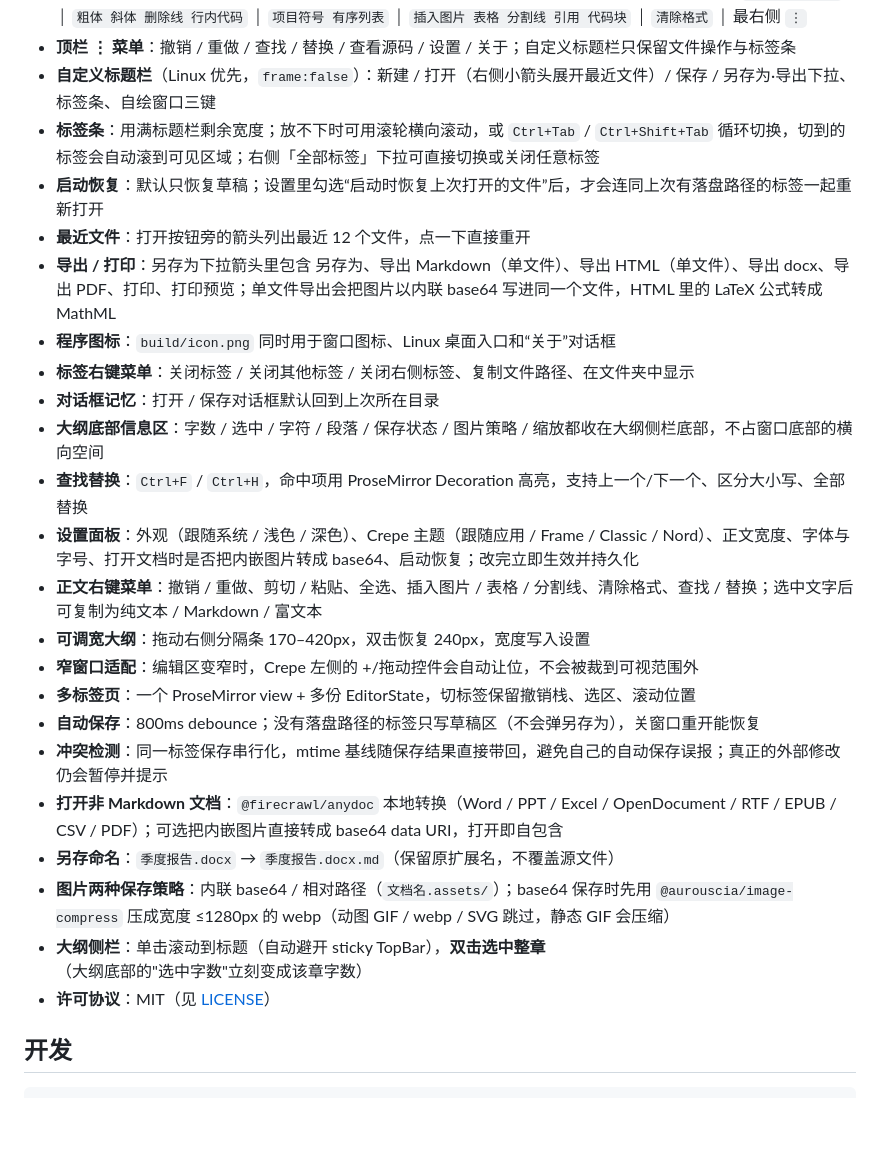
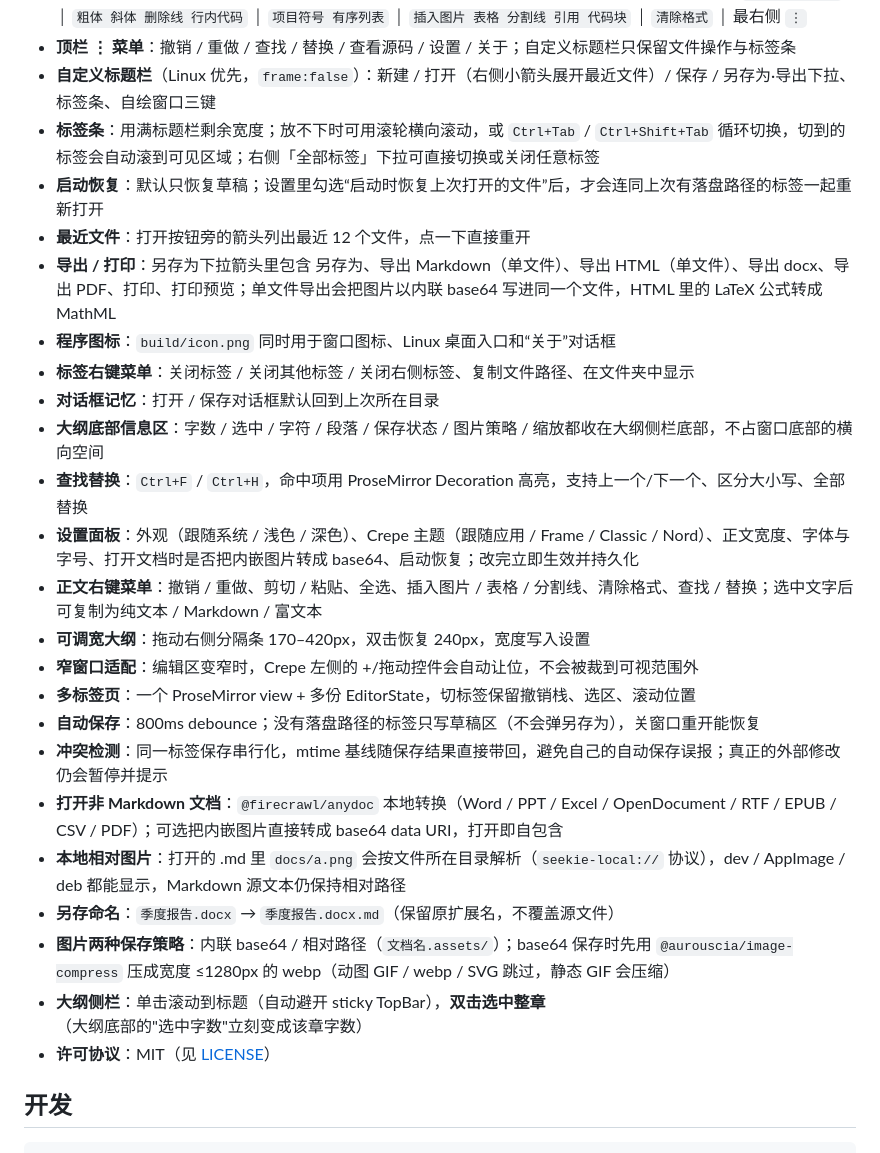
Before and after one commit to shellexy/seekie-write, a Markdown page: README.md, the part around one of its changes. Rendered like a GitHub page; blank space fills up the shorter version.

```diff
--- a/README.md
+++ b/README.md
@@ -12,27 +12,28 @@
   `段落·标题一~六` │ `粗体 斜体 删除线 行内代码` │ `项目符号 有序列表` │ `插入图片 表格 分割线 引用 代码块` │ `清除格式` │ 最右侧 `⋮`
-- **顶栏 ⋮ 菜单**：撤销 / 重做 / 查找 / 替换 / 查看源码 / 设置 / 关于；自定义标题栏只保留文件操作与标签条
-- **自定义标题栏**（Linux 优先，`frame:false`）：新建 / 打开（右侧小箭头展开最近文件）/ 保存 / 另存为·导出下拉、标签条、自绘窗口三键
-- **标签条**：用满标题栏剩余宽度；放不下时可用滚轮横向滚动，或 `Ctrl+Tab` / `Ctrl+Shift+Tab` 循环切换，切到的标签会自动滚到可见区域；右侧「全部标签」下拉可直接切换或关闭任意标签
-- **启动恢复**：默认只恢复草稿；设置里勾选“启动时恢复上次打开的文件”后，才会连同上次有落盘路径的标签一起重新打开
-- **最近文件**：打开按钮旁的箭头列出最近 12 个文件，点一下直接重开
-- **导出 / 打印**：另存为下拉箭头里包含 另存为、导出 Markdown（单文件）、导出 HTML（单文件）、导出 docx、导出 PDF、打印、打印预览；单文件导出会把图片以内联 base64 写进同一个文件，HTML 里的 LaTeX 公式转成 MathML
-- **程序图标**：`build/icon.png` 同时用于窗口图标、Linux 桌面入口和“关于”对话框
-- **标签右键菜单**：关闭标签 / 关闭其他标签 / 关闭右侧标签、复制文件路径、在文件夹中显示
-- **对话框记忆**：打开 / 保存对话框默认回到上次所在目录
-- **大纲底部信息区**：字数 / 选中 / 字符 / 段落 / 保存状态 / 图片策略 / 缩放都收在大纲侧栏底部，不占窗口底部的横向空间
-- **查找替换**：`Ctrl+F` / `Ctrl+H`，命中项用 ProseMirror Decoration 高亮，支持上一个/下一个、区分大小写、全部替换
-- **设置面板**：外观（跟随系统 / 浅色 / 深色）、Crepe 主题（跟随应用 / Frame / Classic / Nord）、正文宽度、字体与字号、打开文档时是否把内嵌图片转成 base64、启动恢复；改完立即生效并持久化
-- **正文右键菜单**：撤销 / 重做、剪切 / 粘贴、全选、插入图片 / 表格 / 分割线、清除格式、查找 / 替换；选中文字后可复制为纯文本 / Markdown / 富文本
-- **可调宽大纲**：拖动右侧分隔条 170–420px，双击恢复 240px，宽度写入设置
-- **窄窗口适配**：编辑区变窄时，Crepe 左侧的 +/拖动控件会自动让位，不会被裁到可视范围外
-- **多标签页**：一个 ProseMirror view + 多份 EditorState，切标签保留撤销栈、选区、滚动位置
-- **自动保存**：800ms debounce；没有落盘路径的标签只写草稿区（不会弹另存为），关窗口重开能恢复
-- **冲突检测**：同一标签保存串行化，mtime 基线随保存结果直接带回，避免自己的自动保存误报；真正的外部修改仍会暂停并提示
-- **打开非 Markdown 文档**：`@firecrawl/anydoc` 本地转换（Word / PPT / Excel / OpenDocument / RTF / EPUB / CSV / PDF）；可选把内嵌图片直接转成 base64 data URI，打开即自包含
-- **另存命名**：`季度报告.docx` → `季度报告.docx.md`（保留原扩展名，不覆盖源文件）
-- **图片两种保存策略**：内联 base64 / 相对路径（`文档名.assets/`）；base64 保存时先用 `@aurouscia/image-compress` 压成宽度 ≤1280px 的 webp（动图 GIF / webp / SVG 跳过，静态 GIF 会压缩）
-- **大纲侧栏**：单击滚动到标题（自动避开 sticky TopBar），**双击选中整章**（大纲底部的"选中字数"立刻变成该章字数）
-- **许可协议**：MIT（见 [LICENSE](LICENSE)）
+* **顶栏 ⋮ 菜单**：撤销 / 重做 / 查找 / 替换 / 查看源码 / 设置 / 关于；自定义标题栏只保留文件操作与标签条
+* **自定义标题栏**（Linux 优先，`frame:false`）：新建 / 打开（右侧小箭头展开最近文件）/ 保存 / 另存为·导出下拉、标签条、自绘窗口三键
+* **标签条**：用满标题栏剩余宽度；放不下时可用滚轮横向滚动，或 `Ctrl+Tab` / `Ctrl+Shift+Tab` 循环切换，切到的标签会自动滚到可见区域；右侧「全部标签」下拉可直接切换或关闭任意标签
+* **启动恢复**：默认只恢复草稿；设置里勾选“启动时恢复上次打开的文件”后，才会连同上次有落盘路径的标签一起重新打开
+* **最近文件**：打开按钮旁的箭头列出最近 12 个文件，点一下直接重开
+* **导出 / 打印**：另存为下拉箭头里包含 另存为、导出 Markdown（单文件）、导出 HTML（单文件）、导出 docx、导出 PDF、打印、打印预览；单文件导出会把图片以内联 base64 写进同一个文件，HTML 里的 LaTeX 公式转成 MathML
+* **程序图标**：`build/icon.png` 同时用于窗口图标、Linux 桌面入口和“关于”对话框
+* **标签右键菜单**：关闭标签 / 关闭其他标签 / 关闭右侧标签、复制文件路径、在文件夹中显示
+* **对话框记忆**：打开 / 保存对话框默认回到上次所在目录
+* **大纲底部信息区**：字数 / 选中 / 字符 / 段落 / 保存状态 / 图片策略 / 缩放都收在大纲侧栏底部，不占窗口底部的横向空间
+* **查找替换**：`Ctrl+F` / `Ctrl+H`，命中项用 ProseMirror Decoration 高亮，支持上一个/下一个、区分大小写、全部替换
+* **设置面板**：外观（跟随系统 / 浅色 / 深色）、Crepe 主题（跟随应用 / Frame / Classic / Nord）、正文宽度、字体与字号、打开文档时是否把内嵌图片转成 base64、启动恢复；改完立即生效并持久化
+* **正文右键菜单**：撤销 / 重做、剪切 / 粘贴、全选、插入图片 / 表格 / 分割线、清除格式、查找 / 替换；选中文字后可复制为纯文本 / Markdown / 富文本
+* **可调宽大纲**：拖动右侧分隔条 170–420px，双击恢复 240px，宽度写入设置
+* **窄窗口适配**：编辑区变窄时，Crepe 左侧的 +/拖动控件会自动让位，不会被裁到可视范围外
+* **多标签页**：一个 ProseMirror view + 多份 EditorState，切标签保留撤销栈、选区、滚动位置
+* **自动保存**：800ms debounce；没有落盘路径的标签只写草稿区（不会弹另存为），关窗口重开能恢复
+* **冲突检测**：同一标签保存串行化，mtime 基线随保存结果直接带回，避免自己的自动保存误报；真正的外部修改仍会暂停并提示
+* **打开非 Markdown 文档**：`@firecrawl/anydoc` 本地转换（Word / PPT / Excel / OpenDocument / RTF / EPUB / CSV / PDF）；可选把内嵌图片直接转成 base64 data URI，打开即自包含
+* **本地相对图片**：打开的 .md 里 `docs/a.png` 会按文件所在目录解析（`seekie-local://` 协议），dev / AppImage / deb 都能显示，Markdown 源文本仍保持相对路径
+* **另存命名**：`季度报告.docx` → `季度报告.docx.md`（保留原扩展名，不覆盖源文件）
+* **图片两种保存策略**：内联 base64 / 相对路径（`文档名.assets/`）；base64 保存时先用 `@aurouscia/image-compress` 压成宽度 ≤1280px 的 webp（动图 GIF / webp / SVG 跳过，静态 GIF 会压缩）
+* **大纲侧栏**：单击滚动到标题（自动避开 sticky TopBar），**双击选中整章**（大纲底部的"选中字数"立刻变成该章字数）
+* **许可协议**：MIT（见 [LICENSE](LICENSE)）
 
 ## 开发
 
```
Also changed, not shown: other parts of README.md (+68 -67 lines), docs/screenshot-dark.png, docs/screenshot-light.png, 7 other files.
